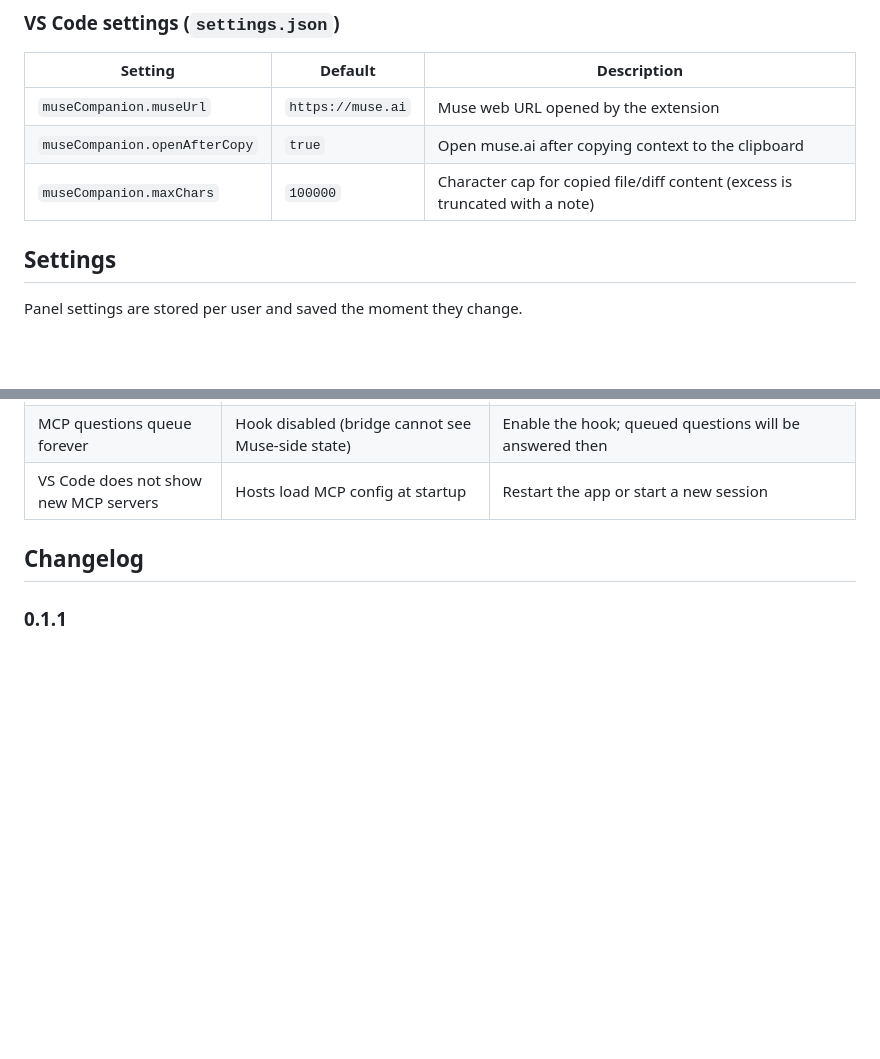
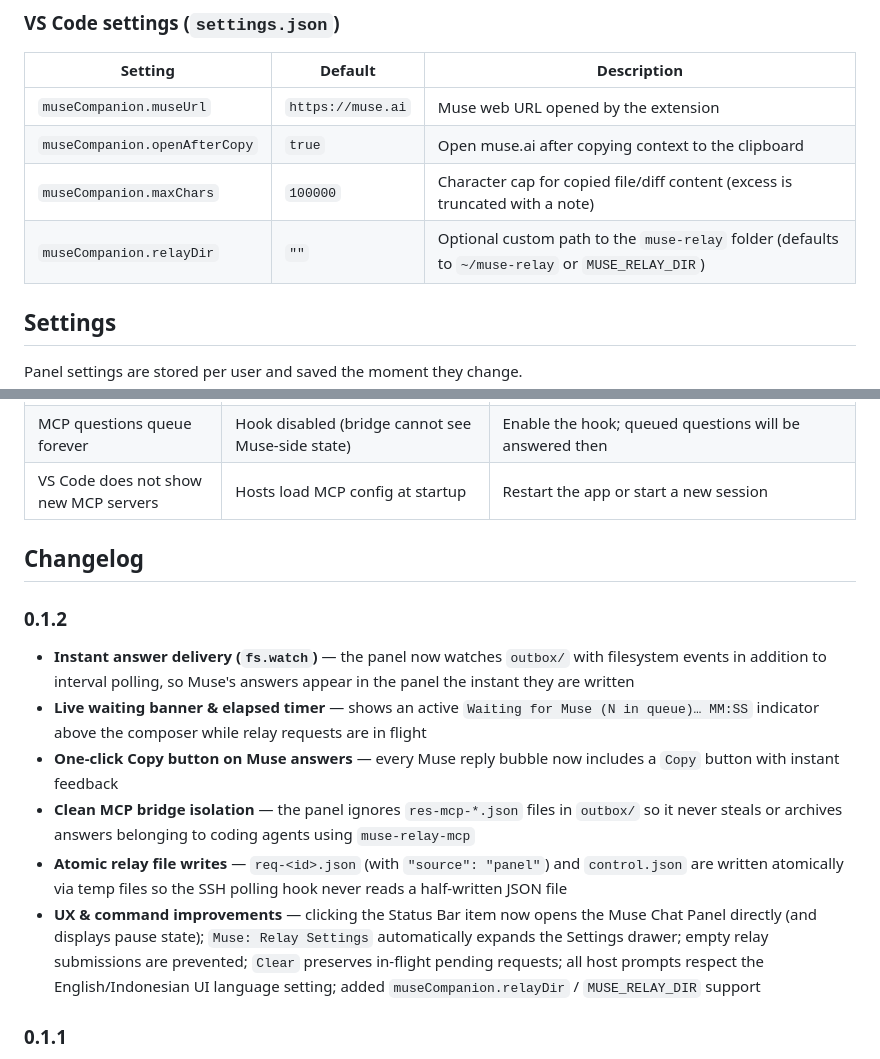
Before and after one commit to 99apps-id/muse-web-companion, a Markdown page: README.md, 2 parts joined by grey strips. Drawn GitHub-style; blank space fills up the shorter version.

```diff
--- a/README.md
+++ b/README.md
@@ -335,6 +337,7 @@ Most commands are also on the editor and Explorer context menus.
 | `museCompanion.museUrl` | `https://muse.ai` | Muse web URL opened by the extension |
 | `museCompanion.openAfterCopy` | `true` | Open muse.ai after copying context to the clipboard |
 | `museCompanion.maxChars` | `100000` | Character cap for copied file/diff content (excess is truncated with a note) |
+| `museCompanion.relayDir` | `""` | Optional custom path to the `muse-relay` folder (defaults to `~/muse-relay` or `MUSE_RELAY_DIR`) |
 
 ## Settings
 
@@ -448,6 +451,15 @@ Applied (`applied.json`, written by Muse's worker after applying a settings chan
 
 ## Changelog
 
+### 0.1.2
+
+- **Instant answer delivery (`fs.watch`)** — the panel now watches `outbox/` with filesystem events in addition to interval polling, so Muse's answers appear in the panel the instant they are written
+- **Live waiting banner & elapsed timer** — shows an active `Waiting for Muse (N in queue)… MM:SS` indicator above the composer while relay requests are in flight
+- **One-click Copy button on Muse answers** — every Muse reply bubble now includes a `Copy` button with instant feedback
+- **Clean MCP bridge isolation** — the panel ignores `res-mcp-*.json` files in `outbox/` so it never steals or archives answers belonging to coding agents using `muse-relay-mcp`
+- **Atomic relay file writes** — `req-<id>.json` (with `"source": "panel"`) and `control.json` are written atomically via temp files so the SSH polling hook never reads a half-written JSON file
+- **UX & command improvements** — clicking the Status Bar item now opens the Muse Chat Panel directly (and displays pause state); `Muse: Relay Settings` automatically expands the Settings drawer; empty relay submissions are prevented; `Clear` preserves in-flight pending requests; all host prompts respect the English/Indonesian UI language setting; added `museCompanion.relayDir` / `MUSE_RELAY_DIR` support
+
 ### 0.1.1
 
 - Attachment checkboxes now explain themselves: hovering Active file, Text selection, Workspace structure, or Git diff shows a plain-language tooltip (English / Bahasa Indonesia, following the UI language)
```
Also changed, not shown: other parts of README.md (+7 -5 lines), release-notes-v0.1.2.md (added, +24 -0 lines), images/chat-panel.png, images/settings-panel.png, 3 other files.
